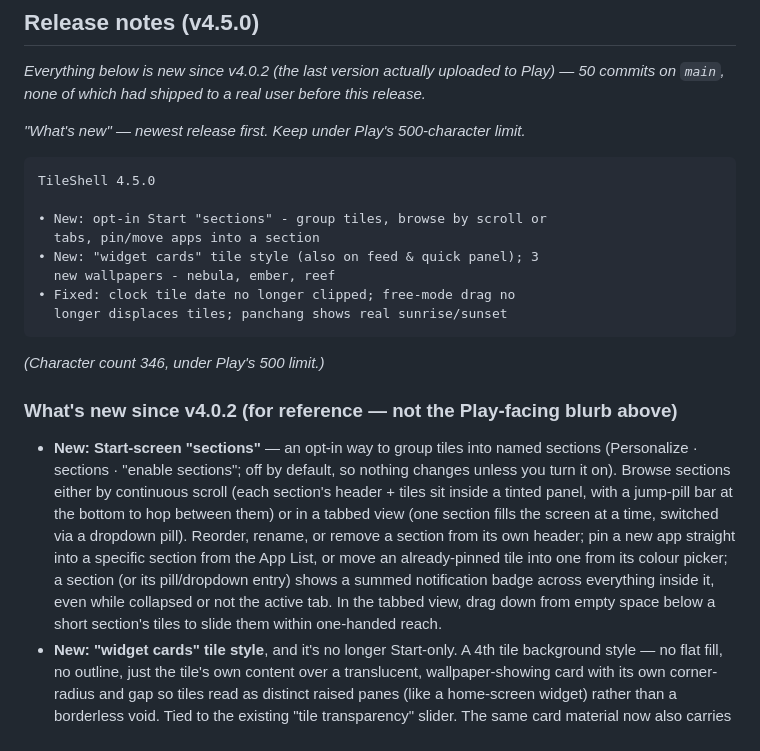
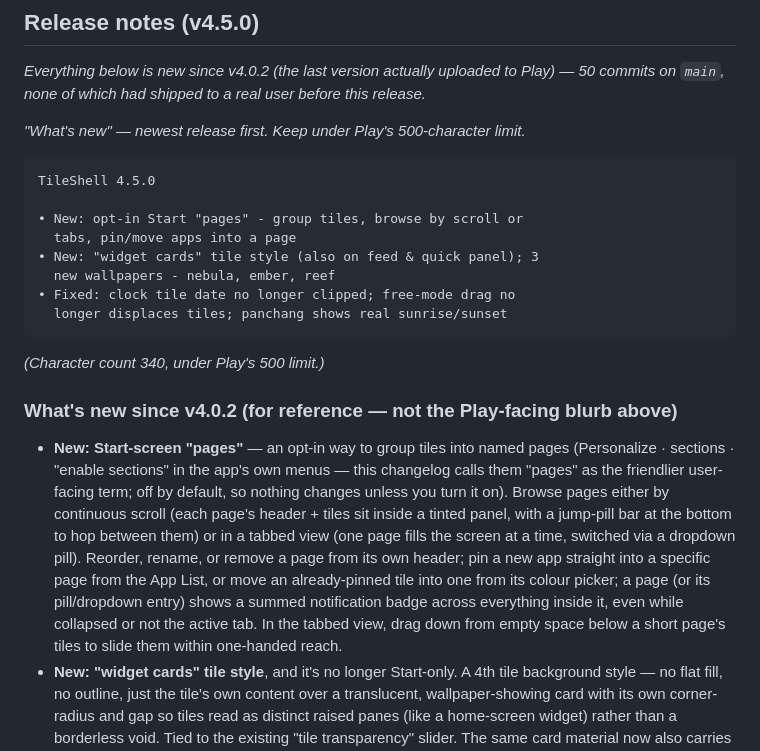
Before and after one commit to vivek-sovani/tileshell, a Markdown page: docs/PLAY_STORE.md, the part around the change. GitHub-like rendering.

Commit message:
docs: call the sections feature "pages" in the v4.5.0 release notes
User-requested wording change for the Play-facing changelog and its
detailed changelog section. The in-app menus still say "sections"
(Personalize's own toggle/labels are unchanged) -- this is a
release-notes wording choice only, noted inline so it's not confusing
when someone looks for "pages" in the app and finds "sections" instead.

Co-Authored-By: Claude Sonnet 5 <noreply@anthropic.com>

````diff
--- a/docs/PLAY_STORE.md
+++ b/docs/PLAY_STORE.md
@@ -166,27 +166,28 @@ data. Users can also clear app data via Android Settings at any time.
 ```
 TileShell 4.5.0
 
-• New: opt-in Start "sections" - group tiles, browse by scroll or
-  tabs, pin/move apps into a section
+• New: opt-in Start "pages" - group tiles, browse by scroll or
+  tabs, pin/move apps into a page
 • New: "widget cards" tile style (also on feed & quick panel); 3
   new wallpapers - nebula, ember, reef
 • Fixed: clock tile date no longer clipped; free-mode drag no
   longer displaces tiles; panchang shows real sunrise/sunset
 ```
 
-*(Character count 346, under Play's 500 limit.)*
+*(Character count 340, under Play's 500 limit.)*
 
 ### What's new since v4.0.2 (for reference — not the Play-facing blurb above)
 
-- **New: Start-screen "sections"** — an opt-in way to group tiles into named sections (Personalize ·
-  sections · "enable sections"; off by default, so nothing changes unless you turn it on). Browse
-  sections either by continuous scroll (each section's header + tiles sit inside a tinted panel, with
-  a jump-pill bar at the bottom to hop between them) or in a tabbed view (one section fills the screen
-  at a time, switched via a dropdown pill). Reorder, rename, or remove a section from its own header;
-  pin a new app straight into a specific section from the App List, or move an already-pinned tile
-  into one from its colour picker; a section (or its pill/dropdown entry) shows a summed notification
+- **New: Start-screen "pages"** — an opt-in way to group tiles into named pages (Personalize ·
+  sections · "enable sections" in the app's own menus — this changelog calls them "pages" as the
+  friendlier user-facing term; off by default, so nothing changes unless you turn it on). Browse
+  pages either by continuous scroll (each page's header + tiles sit inside a tinted panel, with
+  a jump-pill bar at the bottom to hop between them) or in a tabbed view (one page fills the screen
+  at a time, switched via a dropdown pill). Reorder, rename, or remove a page from its own header;
+  pin a new app straight into a specific page from the App List, or move an already-pinned tile
+  into one from its colour picker; a page (or its pill/dropdown entry) shows a summed notification
   badge across everything inside it, even while collapsed or not the active tab. In the tabbed view,
-  drag down from empty space below a short section's tiles to slide them within one-handed reach.
+  drag down from empty space below a short page's tiles to slide them within one-handed reach.
 - **New: "widget cards" tile style**, and it's no longer Start-only. A 4th tile background style —
   no flat fill, no outline, just the tile's own content over a translucent, wallpaper-showing card
   with its own corner-radius and gap so tiles read as distinct raised panes (like a home-screen
````
